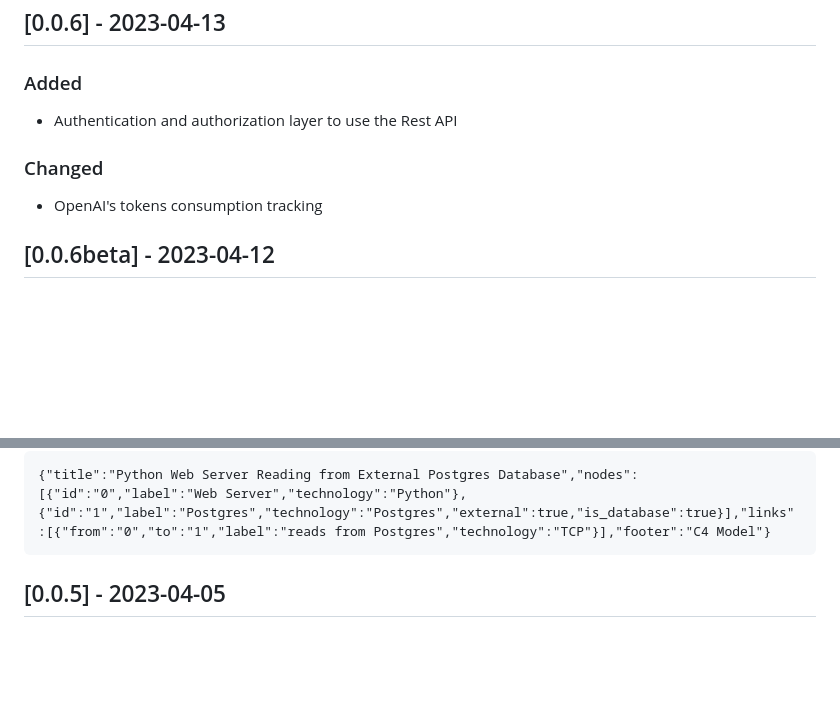
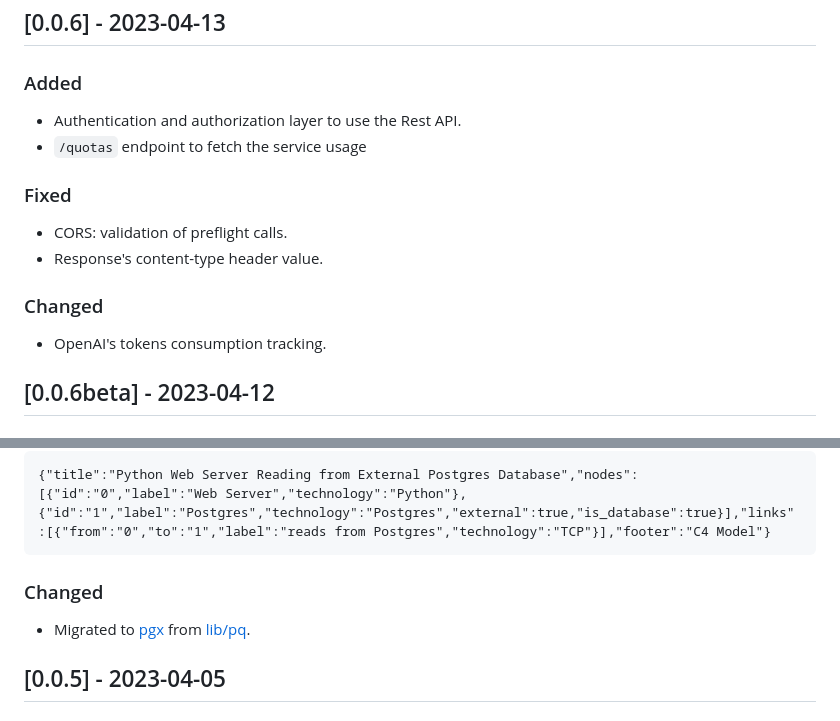
Before and after one commit to kislerdm/diagramastext, a Markdown page: CHANGELOG.md, 2 parts joined by grey strips. Drawn GitHub-style; blank space fills up the shorter version.

Commit message:
chore(changelog): updated changelog.
Signed-off-by: Dmitry Kisler <admin@dkisler.com>

````diff
--- a/CHANGELOG.md
+++ b/CHANGELOG.md
@@ -4,11 +4,17 @@
 
 ### Added
 
-- Authentication and authorization layer to use the Rest API
+- Authentication and authorization layer to use the Rest API.
+- `/quotas` endpoint to fetch the service usage
+
+### Fixed
+
+- CORS: validation of preflight calls.
+- Response's content-type header value.
 
 ### Changed
 
-- OpenAI's tokens consumption tracking
+- OpenAI's tokens consumption tracking.
 
 ## [0.0.6beta] - 2023-04-12
 
@@ -49,6 +55,10 @@ _THEN_: get the following graph definition:
 ```
 {"title":"Python Web Server Reading from External Postgres Database","nodes":[{"id":"0","label":"Web Server","technology":"Python"},{"id":"1","label":"Postgres","technology":"Postgres","external":true,"is_database":true}],"links":[{"from":"0","to":"1","label":"reads from Postgres","technology":"TCP"}],"footer":"C4 Model"}
 ```
+
+### Changed
+
+- Migrated to [pgx](https://github.com/jackc/pgx) from [lib/pq](https://github.com/lib/pq).
 
 ## [0.0.5] - 2023-04-05
 
````
